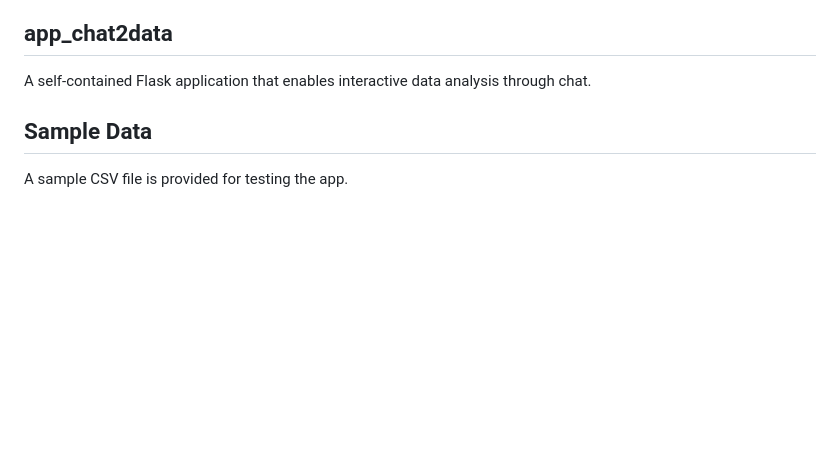
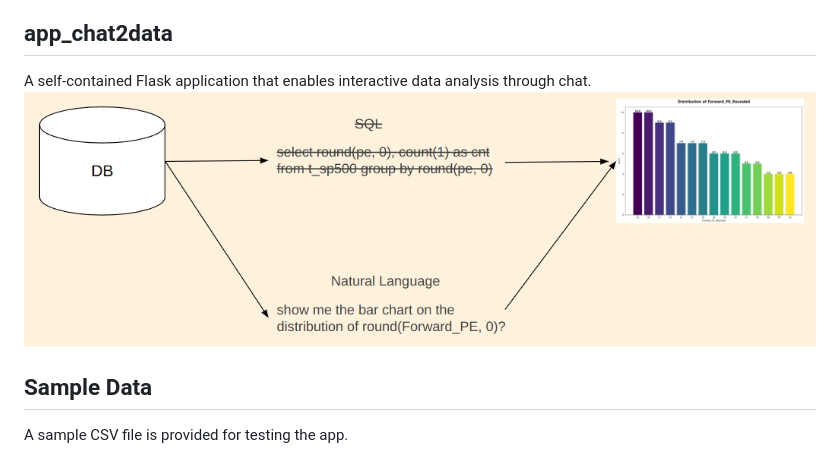
Before and after one commit to jimmyanalysis/chat2data, a Markdown page: README.md, the part around the change. GitHub-like rendering; pictures changed too: app_chat2data/idea.png (added); blank space fills up the shorter version.

```diff
--- a/README.md
+++ b/README.md
@@ -2,6 +2,7 @@
 
 ## app_chat2data
 A self-contained Flask application that enables interactive data analysis through chat.
+![workflow](app_chat2data/idea.png)
 
 ## Sample Data
 A sample CSV file is provided for testing the app.
```
